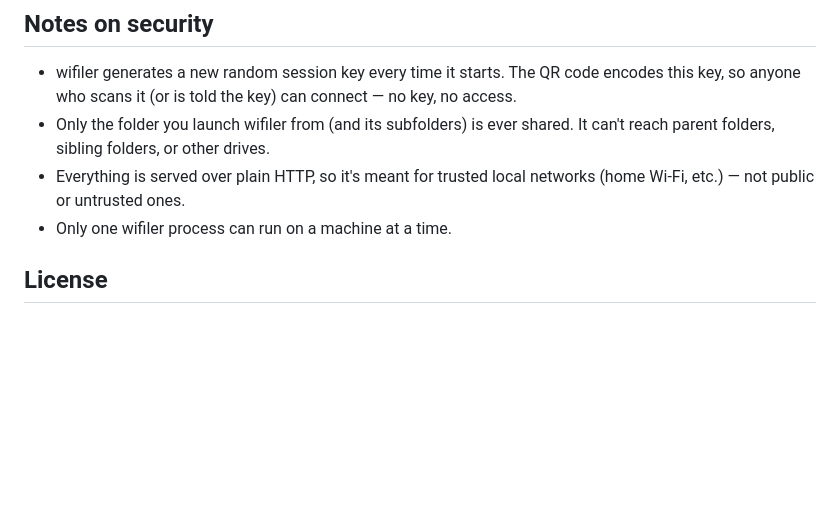
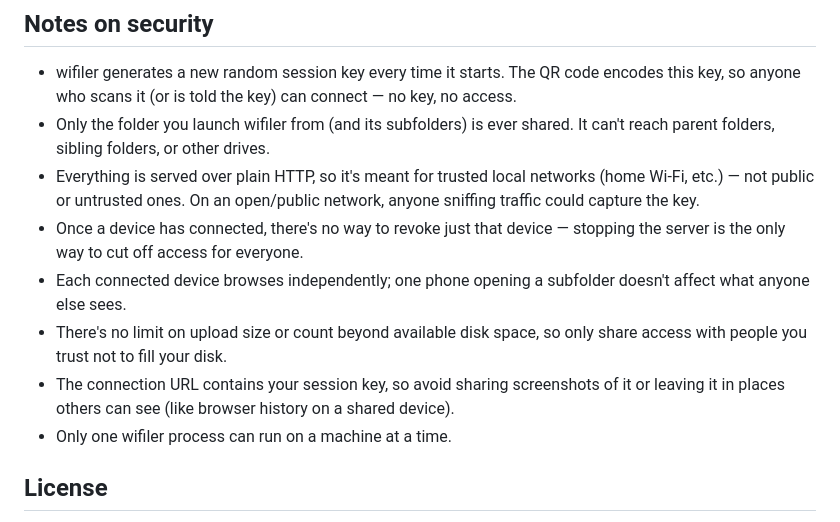
Before and after one commit to akashkumarpr/wifiler, a Markdown page: readme.md, the part around one of its changes. Drawn GitHub-style; blank space fills up the shorter version.

Commit message:
Revise readme.md with security notes and formatting
Updated readme.md to include additional security notes and formatting changes.

```diff
--- a/readme.md
+++ b/readme.md
@@ -80,7 +80,11 @@ wifiler uninstall
 
 - wifiler generates a new random session key every time it starts. The QR code encodes this key, so anyone who scans it (or is told the key) can connect — no key, no access.
 - Only the folder you launch wifiler from (and its subfolders) is ever shared. It can't reach parent folders, sibling folders, or other drives.
-- Everything is served over plain HTTP, so it's meant for trusted local networks (home Wi-Fi, etc.) — not public or untrusted ones.
+- Everything is served over plain HTTP, so it's meant for trusted local networks (home Wi-Fi, etc.) — not public or untrusted ones. On an open/public network, anyone sniffing traffic could capture the key.
+- Once a device has connected, there's no way to revoke just that device — stopping the server is the only way to cut off access for everyone.
+- Each connected device browses independently; one phone opening a subfolder doesn't affect what anyone else sees.
+- There's no limit on upload size or count beyond available disk space, so only share access with people you trust not to fill your disk.
+- The connection URL contains your session key, so avoid sharing screenshots of it or leaving it in places others can see (like browser history on a shared device).
 - Only one wifiler process can run on a machine at a time.
 
 ## License
```
Also changed, not shown: other parts of readme.md (+1 -1 lines).
